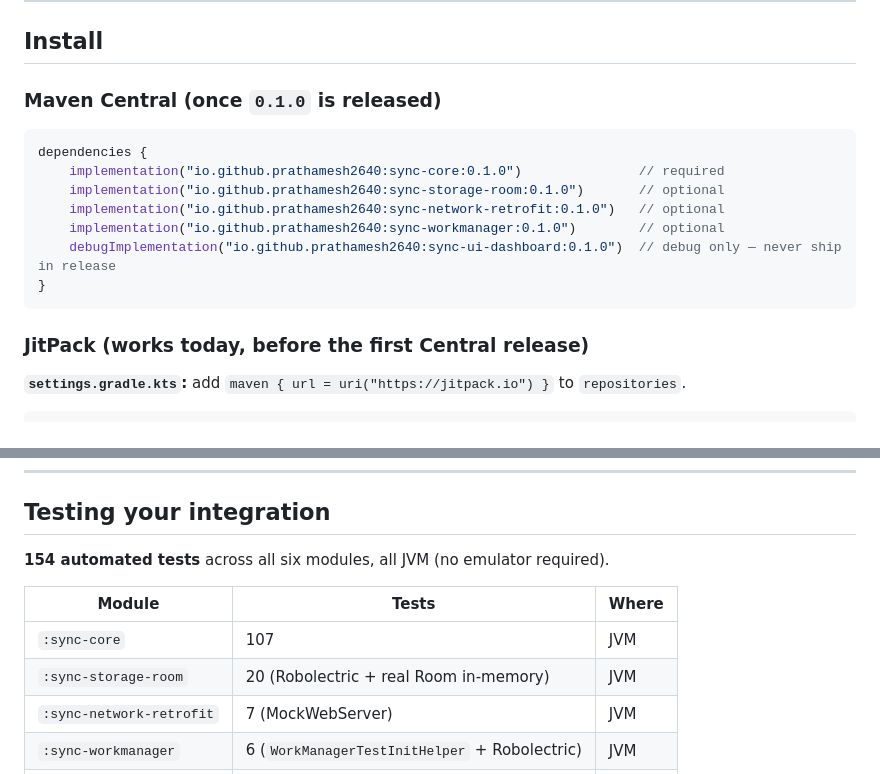
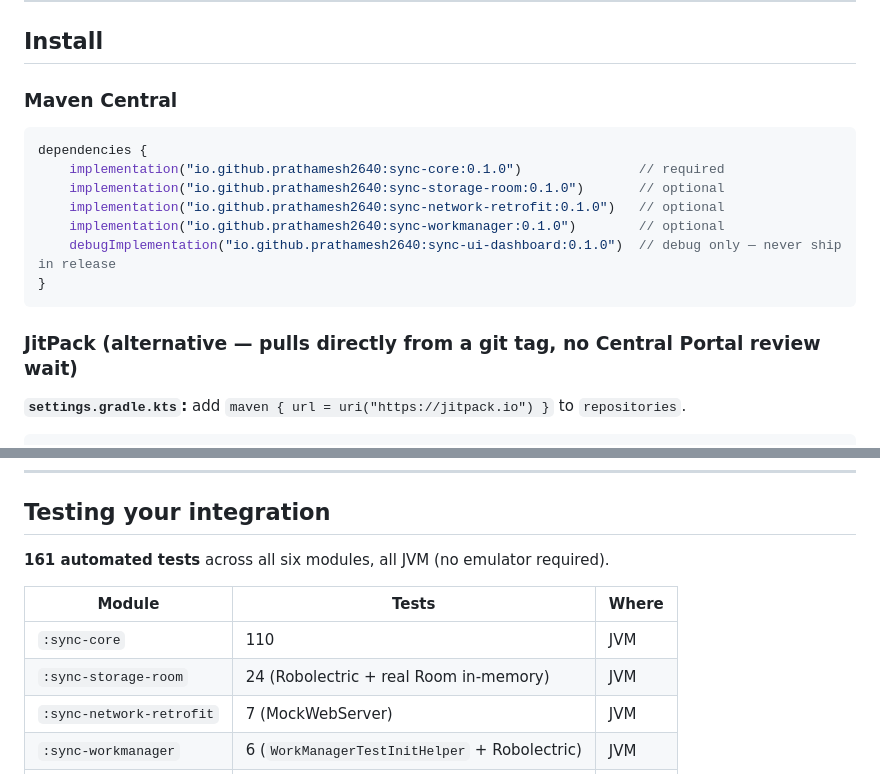
Before and after one commit to Prathamesh2640/Sync-Engine-Library, a Markdown page: README.md, 2 parts joined by grey strips. GitHub-like rendering.

Commit message:
docs(readme): fix stale pre-release framing and test count now that 0.1.0 is live
"once 0.1.0 is released" and "before the first Central release" were both
written before this release actually happened. Test count was also stale
(154 vs the actual 161 across all modules).

````diff
--- a/README.md
+++ b/README.md
@@ -66,7 +66,7 @@ Ships as standard Android AARs — nothing about your host app's toolchain matte
 
 ## Install
 
-### Maven Central (once `0.1.0` is released)
+### Maven Central
 
 ```kotlin
 dependencies {
@@ -78,7 +78,7 @@ dependencies {
 }
 ```
 
-### JitPack (works today, before the first Central release)
+### JitPack (alternative — pulls directly from a git tag, no Central Portal review wait)
 
 **`settings.gradle.kts`:** add `maven { url = uri("https://jitpack.io") }` to `repositories`.
 
@@ -269,12 +269,12 @@ Every public symbol is annotated so Java callers get idiomatic APIs — a `Build
 
 ## Testing your integration
 
-**154 automated tests** across all six modules, all JVM (no emulator required).
+**161 automated tests** across all six modules, all JVM (no emulator required).
 
 | Module | Tests | Where |
 |---|---|---|
-| `:sync-core` | 107 | JVM |
-| `:sync-storage-room` | 20 (Robolectric + real Room in-memory) | JVM |
+| `:sync-core` | 110 | JVM |
+| `:sync-storage-room` | 24 (Robolectric + real Room in-memory) | JVM |
 | `:sync-network-retrofit` | 7 (MockWebServer) | JVM |
 | `:sync-workmanager` | 6 (`WorkManagerTestInitHelper` + Robolectric) | JVM |
 | `:sync-ui-dashboard` | 6 | JVM |
````
